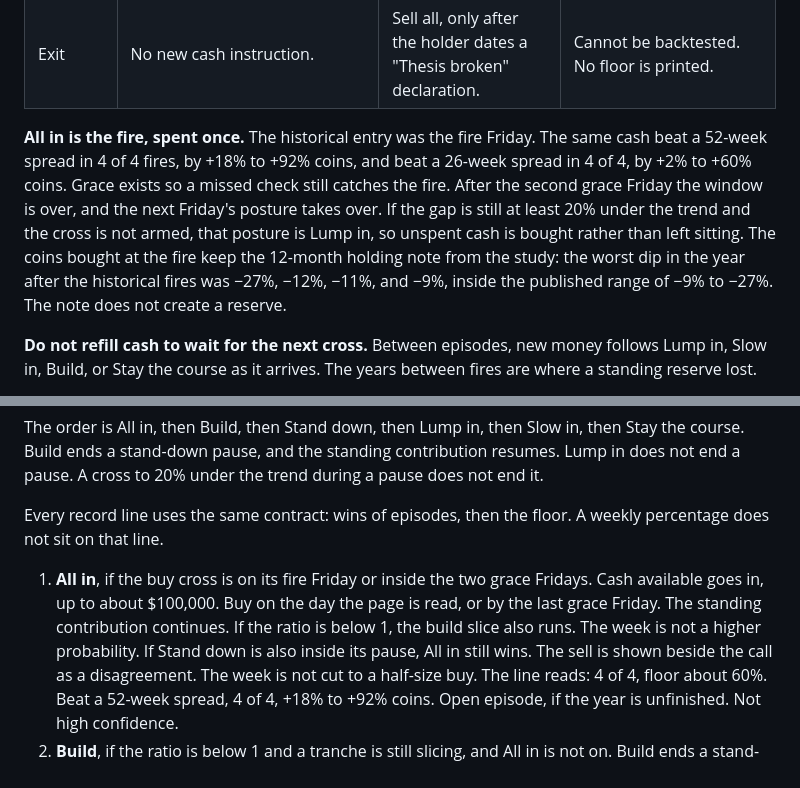
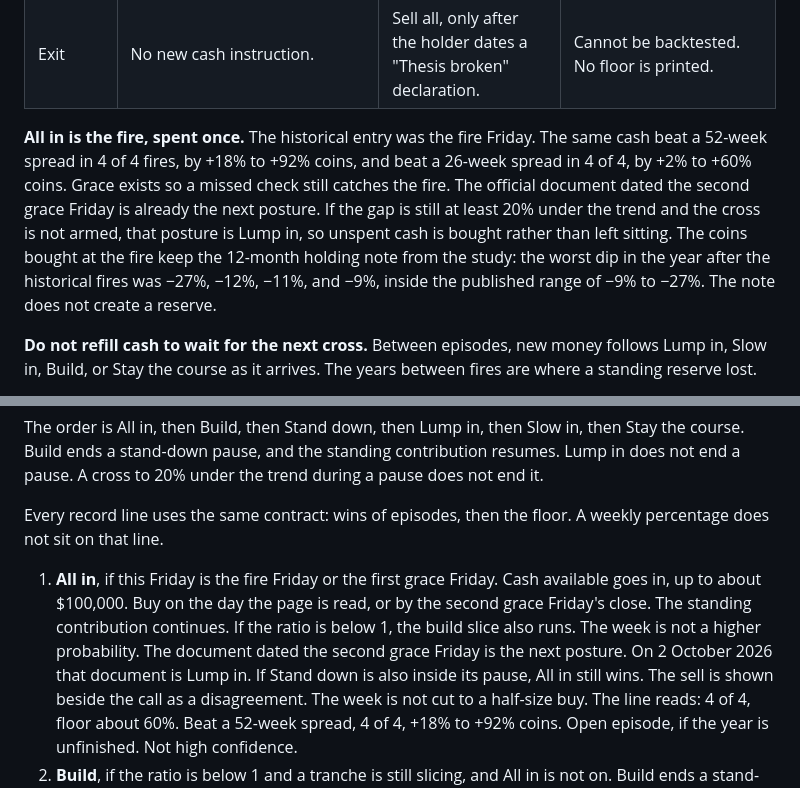
Before and after one commit to rkalla/btc-insights, a Markdown page: docs/2-signal-strategy.md, 2 parts joined by grey strips. Rendered like a GitHub page.

```diff
--- a/docs/2-signal-strategy.md
+++ b/docs/2-signal-strategy.md
@@ -137,7 +137,7 @@ Each row is an instruction. Cash and coins are separate columns, so the spectrum
 | Trim | No new cash instruction. | Sell down from the ceiling to the target, highest-cost lots first. A sell-roll pause speeds that sale. | A policy, not a signal. No hit rate. |
 | Exit | No new cash instruction. | Sell all, only after the holder dates a "Thesis broken" declaration. | Cannot be backtested. No floor is printed. |
 
-**All in is the fire, spent once.** The historical entry was the fire Friday. The same cash beat a 52-week spread in 4 of 4 fires, by +18% to +92% coins, and beat a 26-week spread in 4 of 4, by +2% to +60% coins. Grace exists so a missed check still catches the fire. After the second grace Friday the window is over, and the next Friday's posture takes over. If the gap is still at least 20% under the trend and the cross is not armed, that posture is Lump in, so unspent cash is bought rather than left sitting. The coins bought at the fire keep the 12-month holding note from the study: the worst dip in the year after the historical fires was −27%, −12%, −11%, and −9%, inside the published range of −9% to −27%. The note does not create a reserve.
+**All in is the fire, spent once.** The historical entry was the fire Friday. The same cash beat a 52-week spread in 4 of 4 fires, by +18% to +92% coins, and beat a 26-week spread in 4 of 4, by +2% to +60% coins. Grace exists so a missed check still catches the fire. The official document dated the second grace Friday is already the next posture. If the gap is still at least 20% under the trend and the cross is not armed, that posture is Lump in, so unspent cash is bought rather than left sitting. The coins bought at the fire keep the 12-month holding note from the study: the worst dip in the year after the historical fires was −27%, −12%, −11%, and −9%, inside the published range of −9% to −27%. The note does not create a reserve.
 
 **Do not refill cash to wait for the next cross.** Between episodes, new money follows Lump in, Slow in, Build, or Stay the course as it arrives. The years between fires are where a standing reserve lost.
 
@@ -165,8 +165,8 @@ The order is All in, then Build, then Stand down, then Lump in, then Slow in, th
 
 Every record line uses the same contract: wins of episodes, then the floor. A weekly percentage does not sit on that line.
 
-1. **All in**, if the buy cross is on its fire Friday or inside the two grace Fridays.
-   Cash available goes in, up to about $100,000. Buy on the day the page is read, or by the last grace Friday. The standing contribution continues. If the ratio is below 1, the build slice also runs. The week is not a higher probability.
+1. **All in**, if this Friday is the fire Friday or the first grace Friday.
+   Cash available goes in, up to about $100,000. Buy on the day the page is read, or by the second grace Friday's close. The standing contribution continues. If the ratio is below 1, the build slice also runs. The week is not a higher probability. The document dated the second grace Friday is the next posture. On 2 October 2026 that document is Lump in.
    If Stand down is also inside its pause, All in still wins. The sell is shown beside the call as a disagreement. The week is not cut to a half-size buy.
    The line reads: 4 of 4, floor about 60%. Beat a 52-week spread, 4 of 4, +18% to +92% coins. Open episode, if the year is unfinished. Not high confidence.
 2. **Build**, if the ratio is below 1 and a tranche is still slicing, and All in is not on.
```
Also changed, not shown: docs/17-human-first-implementation-plan.md (+4 -2 lines).
